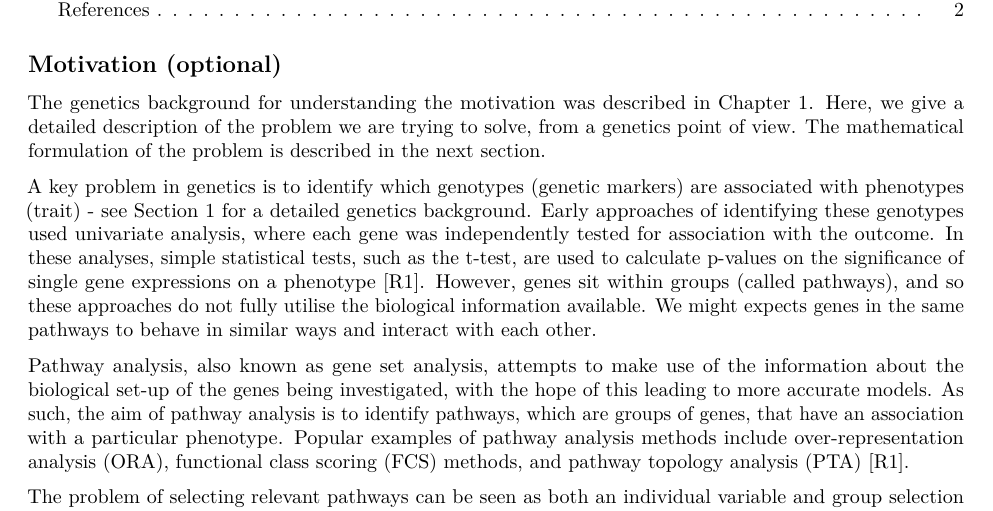
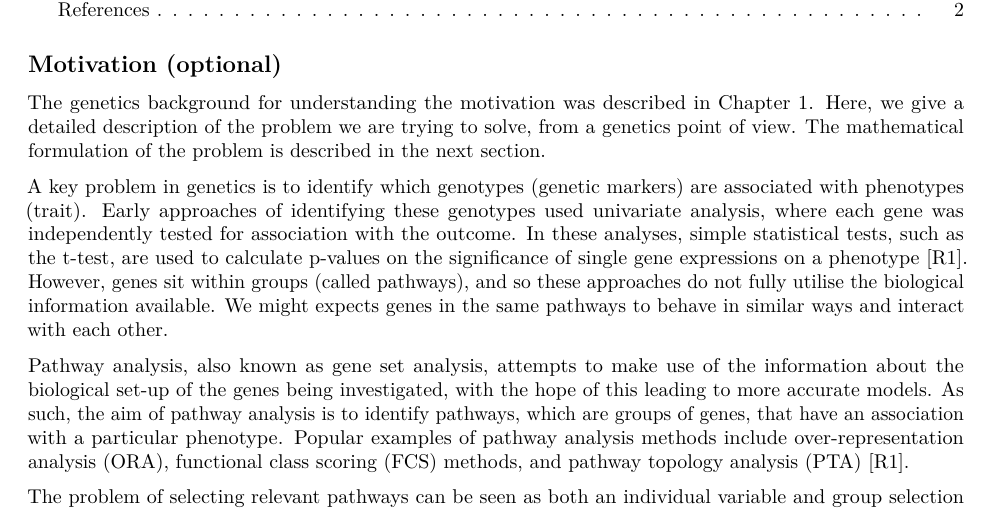
Before and after one commit to ImperialCollegeLondon/ReCoDE-penalised-reg, an R Markdown document (docs/chapter-2.rmd): part of page 1 of 3, cut so that both start at the same text. Rendered offline with R 4.5, knitr and Pandoc, then LaTeX, with nearby package versions.

Commit message:
Update docs/chapter-2.rmd
Co-authored-by: Diego Alonso Álvarez <6095790+dalonsoa@users.noreply.github.com>

```diff
--- a/docs/chapter-2.rmd
+++ b/docs/chapter-2.rmd
@@ -14,7 +14,7 @@ output:
 The genetics background for understanding the motivation was described in Chapter 1.
 Here, we give a detailed description of the problem we are trying to solve, from a genetics point of view. The mathematical formulation of the problem is described in the next section.
 
-A key problem in genetics is to identify which genotypes (genetic markers) are associated with phenotypes (trait) - see Section 1 for a detailed genetics background.
+A key problem in genetics is to identify which genotypes (genetic markers) are associated with phenotypes (trait).
 Early approaches of identifying these genotypes used univariate analysis, where each gene was independently tested for association with the outcome.
 In these analyses, simple statistical tests, such as the t-test, are used to calculate p-values on the significance of single gene expressions on a phenotype [R1].
 However, genes sit within groups (called pathways), and so these approaches do not fully utilise the biological information available.
```
